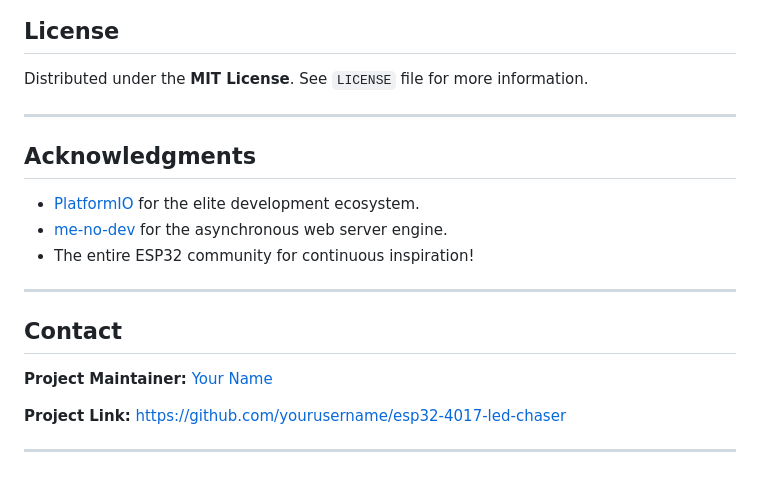
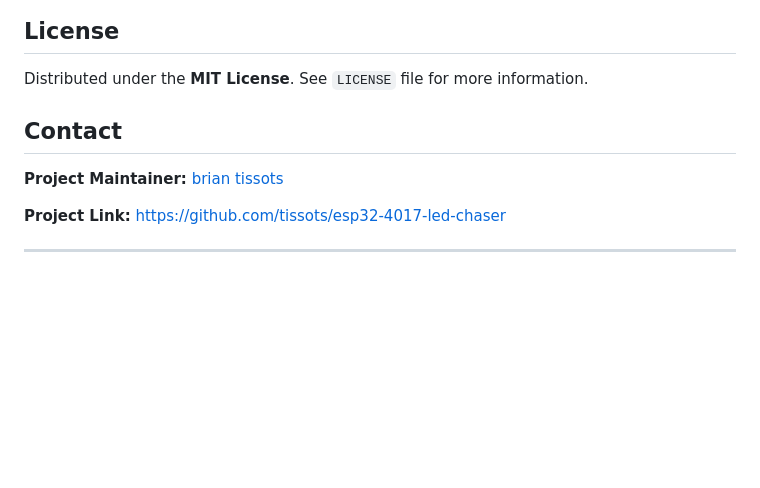
Before and after one commit to tissots/esp32-web-based-10-led-4017-chaser, a Markdown page: README.md, the part around the change. GitHub-like rendering; blank space fills up the shorter version.

Commit message:
Update README with new maintainer and links
Removed acknowledgments section and updated maintainer and project link.

```diff
--- a/README.md
+++ b/README.md
@@ -254,20 +254,11 @@ We love contributions! Please follow this workflow to submit updates:
 
 Distributed under the **MIT License**. See `LICENSE` file for more information.
 
----
-
-## Acknowledgments
-
-* [PlatformIO](https://www.google.com/search?q=https%3A%2F%2Fplatformio.org%2F) for the elite development ecosystem.
-* [me-no-dev](https://www.google.com/search?q=https%3A%2F%2Fgithub.com%2Fme-no-dev) for the asynchronous web server engine.
-* The entire ESP32 community for continuous inspiration!
-
----
 
 ## Contact
 
-**Project Maintainer:** [Your Name](https://www.google.com/search?q=mailto%3Ayour.email%40example.com)
+**Project Maintainer:** [brian tissots](https://www.google.com/search?q=mailto%3Ayour.email%40example.com)
 
-**Project Link:** [https://github.com/yourusername/esp32-4017-led-chaser](https://www.google.com/search?q=https%3A%2F%2Fgithub.com%2Fyourusername%2Fesp32-4017-led-chaser)
+**Project Link:** [https://github.com/tissots/esp32-4017-led-chaser](https://www.google.com/search?q=https%3A%2F%2Fgithub.com%2Fyourusername%2Fesp32-4017-led-chaser)
 
 ---
```
